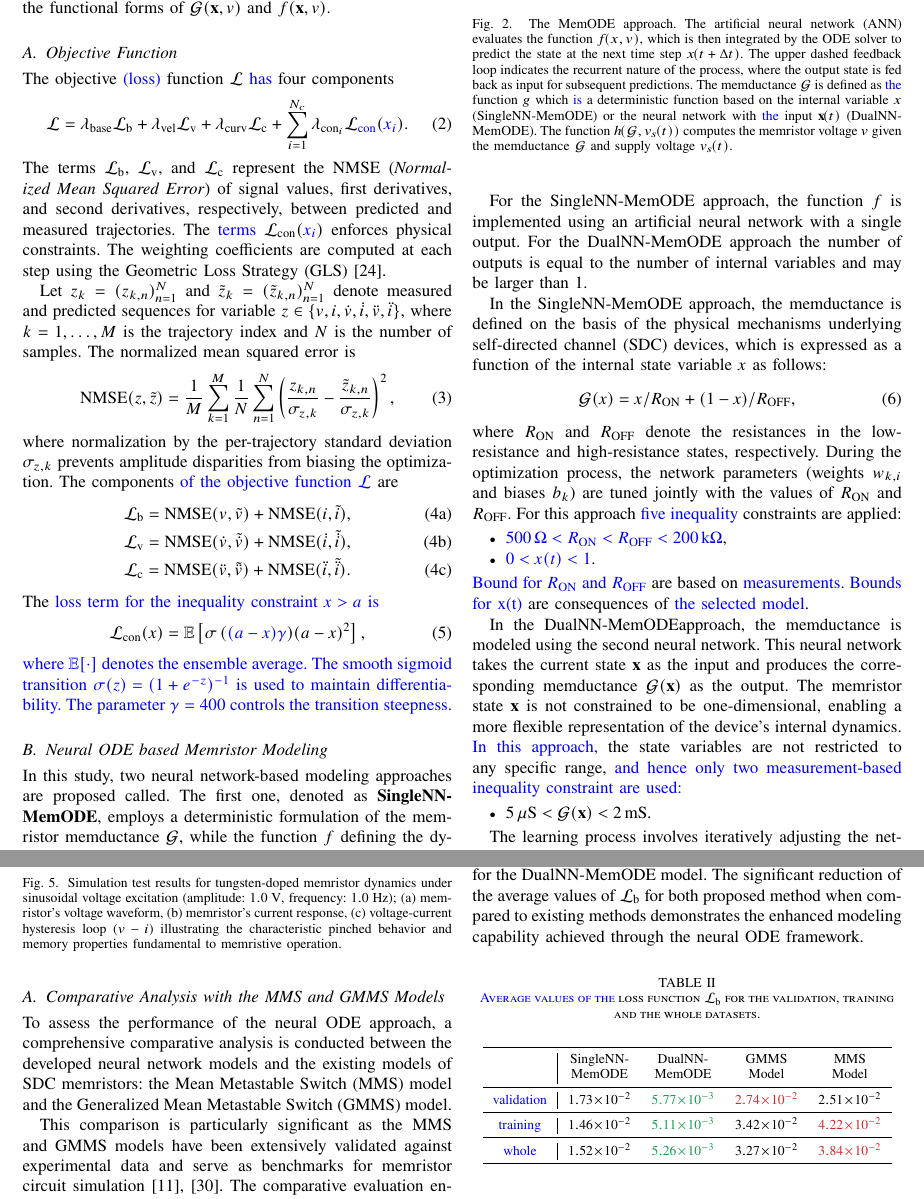
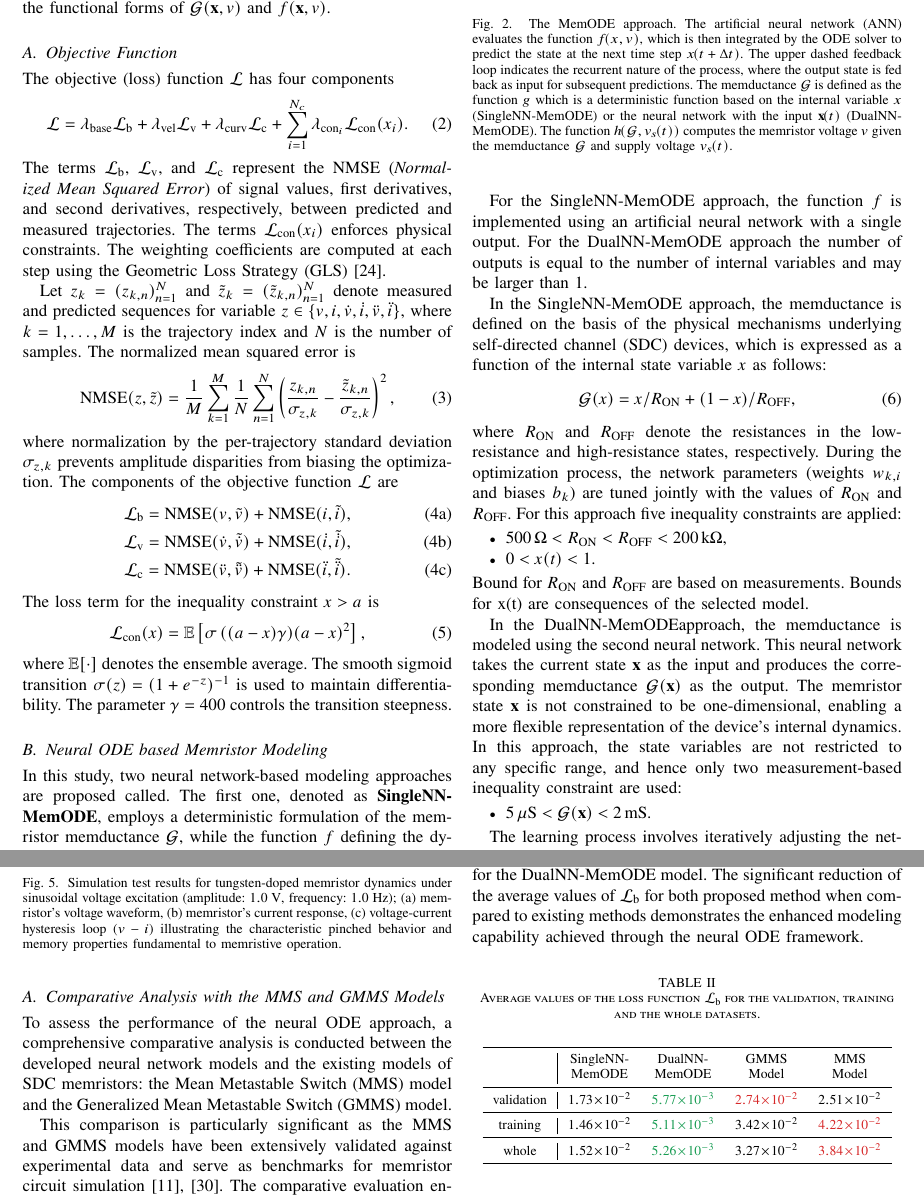
Before and after one commit to mancorz98/NNMemristoNotes, a LaTeX paper (main_ieee.tex): two parts of pages 2 and 4 of 5 before the commit and two parts of pages 2 and 4 of 6 after it, joined at a grey line, cut so that both start at the same text. Compiled offline with pdfLaTeX; a missing font is replaced by an installed copy or a similar font; a LaTeX package or settings file that is missing is left out.

Commit message:
approves all of the pending changes

```diff
--- a/main_ieee.tex
+++ b/main_ieee.tex
@@ -210,11 +210,11 @@ where \(\xvec\) denotes the vector of internal state variables, whose temporal e
 
 
 \subsection{Objective Function}
-\noindent The objective \changed{(loss)} function \(\Loss\) \changed{has} four components
+\noindent The objective (loss) function \(\Loss\) has four components
 \begin{align}
-  \Loss & = \lambda_{\rm base} \LossBase + \lambda_{\rm vel} \LossVel + \lambda_{\rm curv} \LossCur + \sum^{N_c}_{i=1} \lambda_{{\rm con}_i} \Loss_{\changed{\rm con}}(\changed{x_i}).\label{eq:loss_function}
+  \Loss & = \lambda_{\rm base} \LossBase + \lambda_{\rm vel} \LossVel + \lambda_{\rm curv} \LossCur + \sum^{N_c}_{i=1} \lambda_{{\rm con}_i} \Loss_{\rm con}(x_i).\label{eq:loss_function}
 \end{align}
-The terms \(\LossBase\), \(\LossVel\), and \(\LossCur\) represent the NMSE (\textit{Normalized Mean Squared Error}) of signal values, first derivatives, and second derivatives, respectively, between predicted and measured trajectories. The \changed{terms} \(\Loss_{\rm con}(\changed{x_i})\) enforces physical constraints. The weighting coefficients are computed at each step using the Geometric Loss Strategy (GLS)~\cite{Cipolla2018}.
+The terms \(\LossBase\), \(\LossVel\), and \(\LossCur\) represent the NMSE (\textit{Normalized Mean Squared Error}) of signal values, first derivatives, and second derivatives, respectively, between predicted and measured trajectories. The terms \(\Loss_{\rm con}(x_i)\) enforces physical constraints. The weighting coefficients are computed at each step using the Geometric Loss Strategy (GLS)~\cite{Cipolla2018}.
 
 Let \(z_k=(z_{k,\sind})_{\sind=1}^{\snum}\) and \(\tilde{z}_k=(\tilde{z}_{k,\sind})_{\sind=1}^{\snum}\) denote measured and predicted sequences for variable \(z \in \{v,i,\dot{v},\dot{i},\ddot{v},\ddot{i}\}\), where \(k = 1,\ldots, \NTraj\) is the trajectory index and \(\snum\) is the number of samples.
 The normalized mean squared error is
@@ -233,12 +233,12 @@ The components \changed{of the objective function \(\Loss\)} are
   \LossCur = \NMSE(\ddot{v},\tilde{\ddot{v}})+\NMSE(\ddot{i},\tilde{\ddot{i}}). \label{eq:loss_c}
 \end{align}
 \end{subequations}
-The \changed{loss term for the inequality constraint $x>a$ is}
+The loss term for the inequality constraint $x>a$ is
 \begin{equation}
-  \Loss_{\rm con}(x) = \mathbb{E}\left[ {\sigma\left(\changed{(a-x)\gamma}\right)}(a-x)^{2}\right],
+  \Loss_{\rm con}(x) = \mathbb{E}\left[ {\sigma\left((a-x)\gamma\right)}(a-x)^{2}\right],
   \label{eq:loss_con}
 \end{equation}
-\changed{where $\mathbb{E}[\cdot]$ denotes the ensemble average. The smooth sigmoid transition $\sigma(z) = (1+e^{-z})^{-1}$ is used to maintain differentiability. The parameter $\gamma=400$ controls the transition steepness.}
+where $\mathbb{E}[\cdot]$ denotes the ensemble average. The smooth sigmoid transition $\sigma(z) = (1+e^{-z})^{-1}$ is used to maintain differentiability. The parameter $\gamma=400$ controls the transition steepness.
 
 
 \subsection{Neural ODE based Memristor Modeling}
@@ -250,7 +250,7 @@ The \changed{loss term for the inequality constraint $x>a$ is}
   \begin{adjustbox}{clip, trim=0pt 0pt 0pt 1.4cm, max width=\columnwidth}
     \input{tex_figures/general_MEMODE.tex}
   \end{adjustbox}
-  \caption{The \changed[approved]{\MemODE}\ approach. The artificial neural network (ANN) evaluates the function \(f\!(x,v)\), which is then integrated by the ODE solver to predict the state at the next time step \(x\!(t + \Delta t)\). The upper dashed feedback loop indicates the recurrent nature of the process, where the output state is fed back as input for subsequent predictions. \changed[approved]{The memductance \(\Gm\) is defined as \changed{the} function \(g\) which \changed{is} a deterministic function based on the internal variable~\(x\) (\MemODEOne) or the neural network with \changed{the} input \(\mathbf{x}\!(t)\) (\MemODETwo)}. The function \(h\!(\G, v_s\!(t))\) computes the memristor voltage \(\vm\) given the memductance \(\G\) and supply voltage \(v_s\!(t)\).
+  \caption{The \MemODE\ approach. The artificial neural network (ANN) evaluates the function \(f\!(x,v)\), which is then integrated by the ODE solver to predict the state at the next time step \(x\!(t + \Delta t)\). The upper dashed feedback loop indicates the recurrent nature of the process, where the output state is fed back as input for subsequent predictions. The memductance \(\Gm\) is defined as the function \(g\) which is a deterministic function based on the internal variable~\(x\) (\MemODEOne) or the neural network with the input \(\mathbf{x}\!(t)\) (\MemODETwo). The function \(h\!(\G, v_s\!(t))\) computes the memristor voltage \(\vm\) given the memductance \(\G\) and supply voltage \(v_s\!(t)\).
   }
   \label{fig:nn_structure}
 \end{figure}
@@ -262,16 +262,16 @@ In the \MemODEOne\ approach, the  memductance is defined on the basis of the phy
   \Gm(x) = x/R_{\rm ON} + (1 - x)/R_{\rm OFF},
   \label{eq:conductance}
 \end{equation}
-where \(\Ron\) and \(\Roff\) denote the resistances in the low-resistance and high-resistance states, respectively. During the optimization process, the network parameters (weights \(w_{k,i}\) and biases \(b_k\)) are tuned jointly with the values of \(\Ron\) and \(\Roff\). For this approach \changed{five inequality} constraints are applied:
+where \(\Ron\) and \(\Roff\) denote the resistances in the low-resistance and high-resistance states, respectively. During the optimization process, the network parameters (weights \(w_{k,i}\) and biases \(b_k\)) are tuned jointly with the values of \(\Ron\) and \(\Roff\). For this approach five inequality constraints are applied:
 \begin{itemize}
-\item \changed{$500\Ohm<R_{\mathrm{ON}}<R_{\mathrm{OFF}}<200\kOhm$},
-\item \changed{$0<x(t)<1$}.
+\item $500\Ohm<R_{\mathrm{ON}}<R_{\mathrm{OFF}}<200\kOhm$,
+\item $0<x(t)<1$.
 \end{itemize}
-\changed{Bound for \(R_{\mathrm{ON}}\) and~\(R_{\mathrm{OFF}}\)} are based on \changed{measurements}. \changed{Bounds for x(t)} are consequences of \changed{the selected model}.
+Bound for \(R_{\mathrm{ON}}\) and~\(R_{\mathrm{OFF}}\) are based on measurements. Bounds for x(t) are consequences of the selected model.
 
 In the \MemODETwo approach, the  memductance is modeled using the second neural network. This neural network takes the current state \(\mathbf{x}\) as the input and produces the corresponding memductance \(\Gm(\mathbf{x})\) as the output. The memristor state \(\mathbf{x}\) is not constrained to be one-dimensional, enabling a more flexible representation of the device’s internal dynamics.
 %Moreover, it is not restricted to a physically interpretable range, such as the interval \([0,1]\) in Eq.~\eqref{eq:conductance}.
-\changed{In this approach,} the state variables are not restricted to any specific range, \changed{and hence only two measurement-based inequality constraint are used:}
+In this approach, the state variables are not restricted to any specific range, and hence only two measurement-based inequality constraint are used:
 \begin{itemize}
 \item $5\muS<\Gm(\mathbf{x})<2\mS$.
 \end{itemize}
@@ -449,15 +444,15 @@ The best result of \(5.77 \times 10^{-3}\) is obtained for the \MemODETwo\ model
     \midrule
 %     \multicolumn{5}{c}{Validation dataset} \\
 %    \midrule
-    \changed{validation} & \(1.73 \mtimes 10^{-2}\) & \color{ieeegreen} \bfseries \(5.77 \mtimes 10^{-3}\) & \color{ieeered} \bfseries \(2.74 \mtimes 10^{-2}\) & \(2.51 \mtimes 10^{-2}\) \\
+    validation & \(1.73 \mtimes 10^{-2}\) & \color{ieeegreen} \bfseries \(5.77 \mtimes 10^{-3}\) & \color{ieeered} \bfseries \(2.74 \mtimes 10^{-2}\) & \(2.51 \mtimes 10^{-2}\) \\
 %    \toprule
 %    \multicolumn{5}{c}{Training dataset} \\
     \midrule
-    \changed{training} &\(1.46 \mtimes 10^{-2}\) & \color{ieeegreen} \bfseries \(5.11 \mtimes 10^{-3}\) & \(3.42 \mtimes 10^{-2}\) & \color{ieeered} \bfseries \(4.22 \mtimes 10^{-2}\) \\
+    training &\(1.46 \mtimes 10^{-2}\) & \color{ieeegreen} \bfseries \(5.11 \mtimes 10^{-3}\) & \(3.42 \mtimes 10^{-2}\) & \color{ieeered} \bfseries \(4.22 \mtimes 10^{-2}\) \\
 %    \toprule
 %    \multicolumn{5}{c}{Whole dataset} \\
     \midrule
-    \changed{whole} & \(1.52 \mtimes 10^{-2}\) & \color{ieeegreen} \bfseries \(5.26 \mtimes 10^{-3}\) & \(3.27 \mtimes 10^{-2}\) & \color{ieeered} \bfseries \(3.84 \mtimes 10^{-2}\) \\
+    whole & \(1.52 \mtimes 10^{-2}\) & \color{ieeegreen} \bfseries \(5.26 \mtimes 10^{-3}\) & \(3.27 \mtimes 10^{-2}\) & \color{ieeered} \bfseries \(3.84 \mtimes 10^{-2}\) \\
     \bottomrule  \end{tabular}
 \end{center}
 \end{table}
```
Also changed, not shown: main_ieee.pdf, main_ieee.tex (15 more changed lines).
